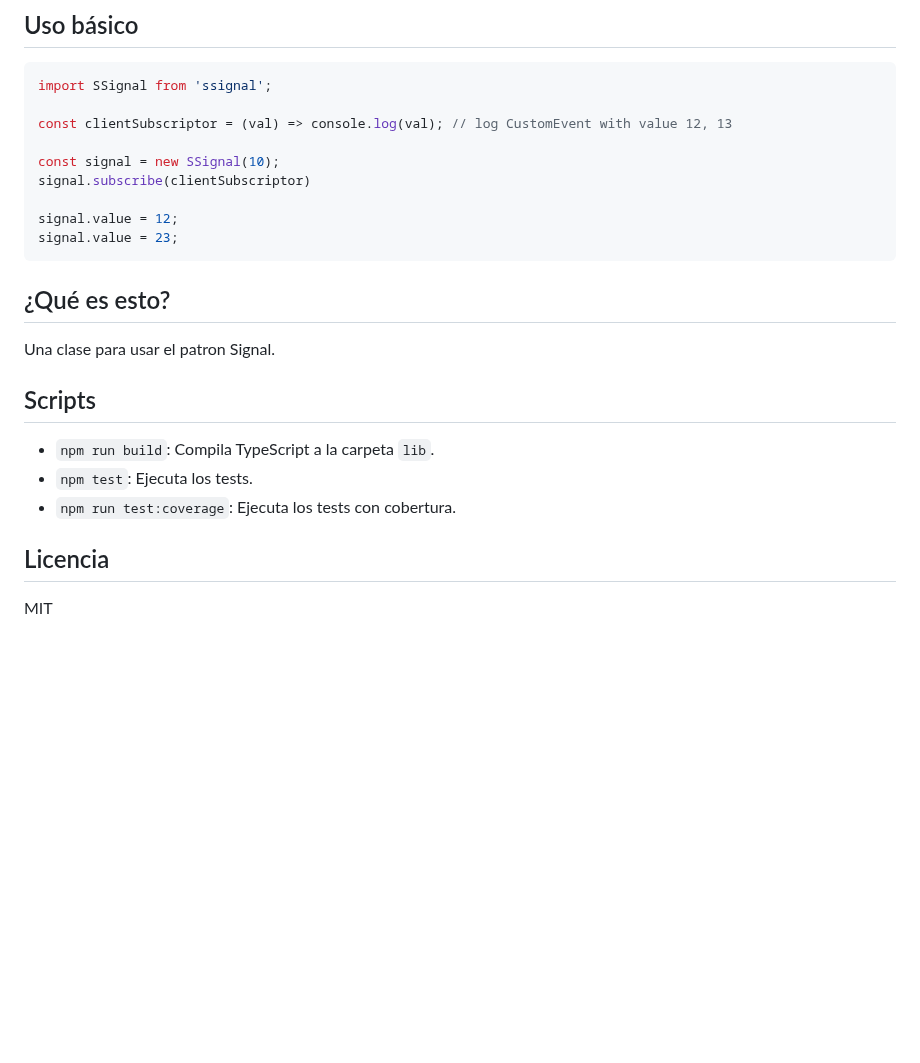
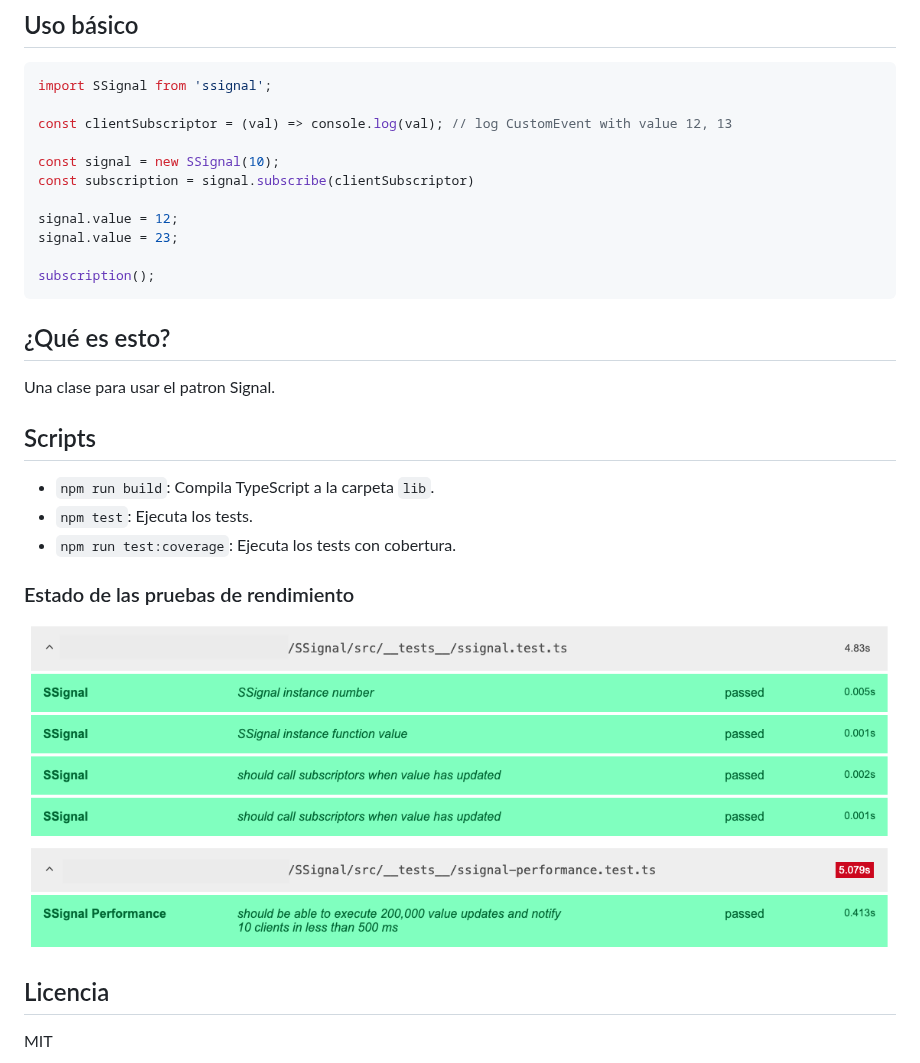
Before and after one commit to ElJijuna/SSignal, a Markdown page: README.md, the part around the change. Rendered like a GitHub page; pictures changed too: images/test-report.png (added); blank space fills up the shorter version.

Commit message:
Update SSignal class to add capacity to unsubscribe subscripted values #5, reporters and performance tests #3, increase coverage #4 configure jest params, and update readme #2.

````diff
--- a/README.md
+++ b/README.md
@@ -19,10 +19,12 @@ import SSignal from 'ssignal';
 const clientSubscriptor = (val) => console.log(val); // log CustomEvent with value 12, 13
 
 const signal = new SSignal(10);
-signal.subscribe(clientSubscriptor)
+const subscription = signal.subscribe(clientSubscriptor)
 
 signal.value = 12;
 signal.value = 23;
+
+subscription();
 ```
 
 ## ¿Qué es esto?
@@ -35,6 +37,10 @@ Una clase para usar el patron Signal.
 - `npm test`: Ejecuta los tests.
 - `npm run test:coverage`: Ejecuta los tests con cobertura.
 
+### Estado de las pruebas de rendimiento
+
+![Reporte visual de pruebas de rendimiento](images/test-report.png)
+
 ## Licencia
 
 MIT
````
Also changed, not shown: 5 other files.
